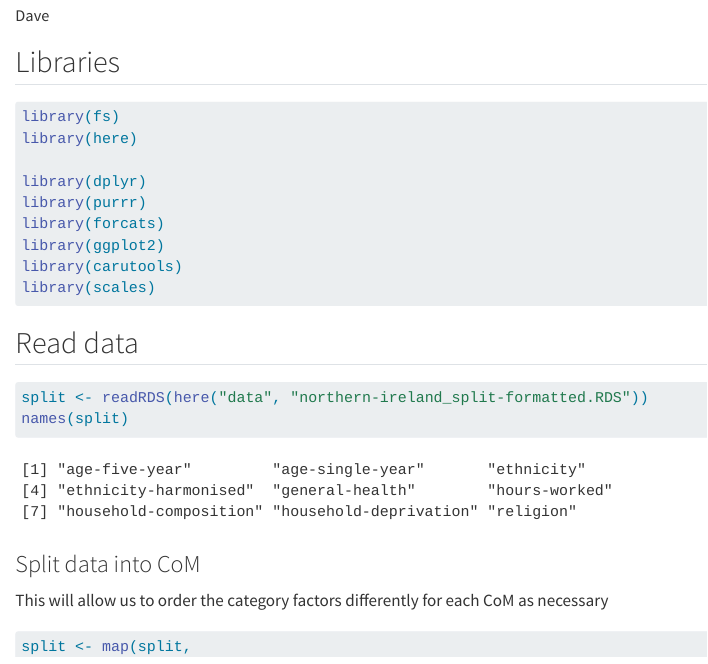
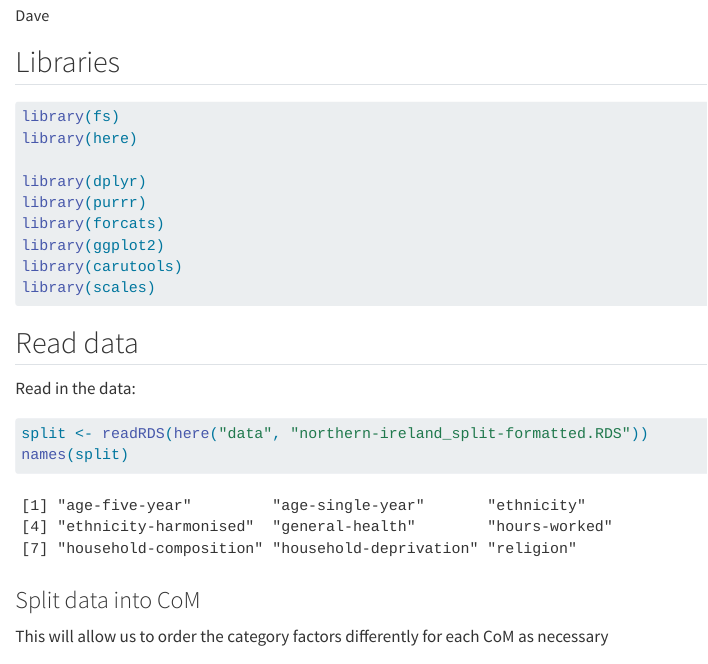
Before and after one commit to Church-Army/06_making-graphs-and-tables_03_northern-ireland, a Quarto document (R/02_ordering-and-grouping-categories.qmd): the page in a window 1100 px wide, from 70 px down. Rendered offline with R 4.5, knitr and Pandoc in place of Quarto, with nearby package versions; some code elsewhere in the file could not run offline.

Commit message:
trivial change to nudge GH action

````diff
--- a/R/02_ordering-and-grouping-categories.qmd
+++ b/R/02_ordering-and-grouping-categories.qmd
@@ -21,6 +21,8 @@ library(scales)
 ```
 
 ## Read data
+
+Read in the data:
 
 ```{r read_data}
 split <- readRDS(here("data", "northern-ireland_split-formatted.RDS"))
````
